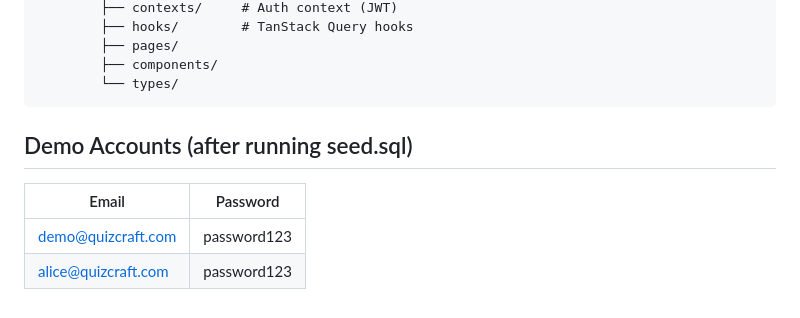
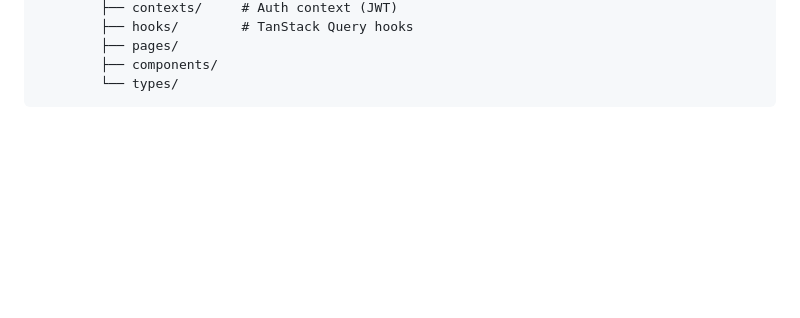
Before and after one commit to z5000500/Fast-q, a Markdown page: README.md, the part around the change. Rendered like a GitHub page; blank space fills up the shorter version.

````diff
--- a/README.md
+++ b/README.md
@@ -131,10 +131,3 @@ fast_q/
         ├── components/
         └── types/
 ```
-
-## Demo Accounts (after running seed.sql)
-
-| Email | Password |
-|-------|----------|
-| demo@quizcraft.com | password123 |
-| alice@quizcraft.com | password123 |
````
